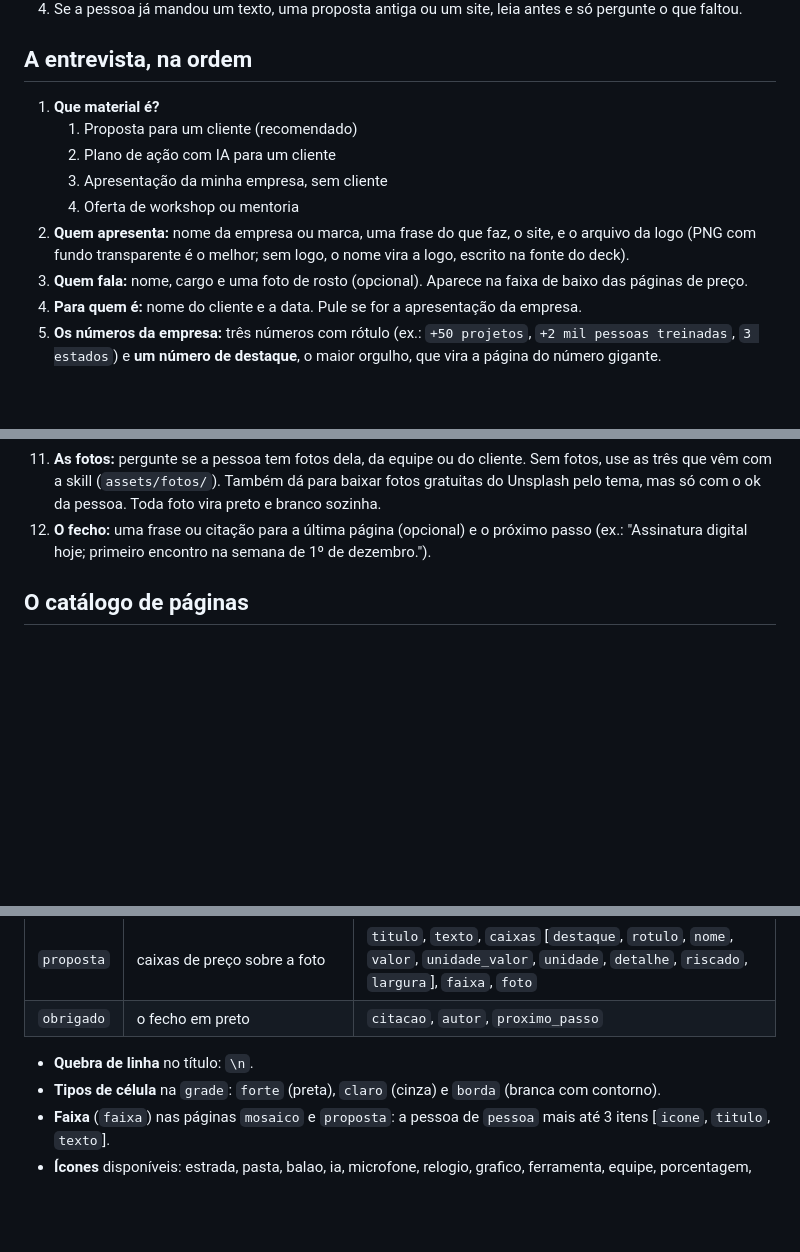
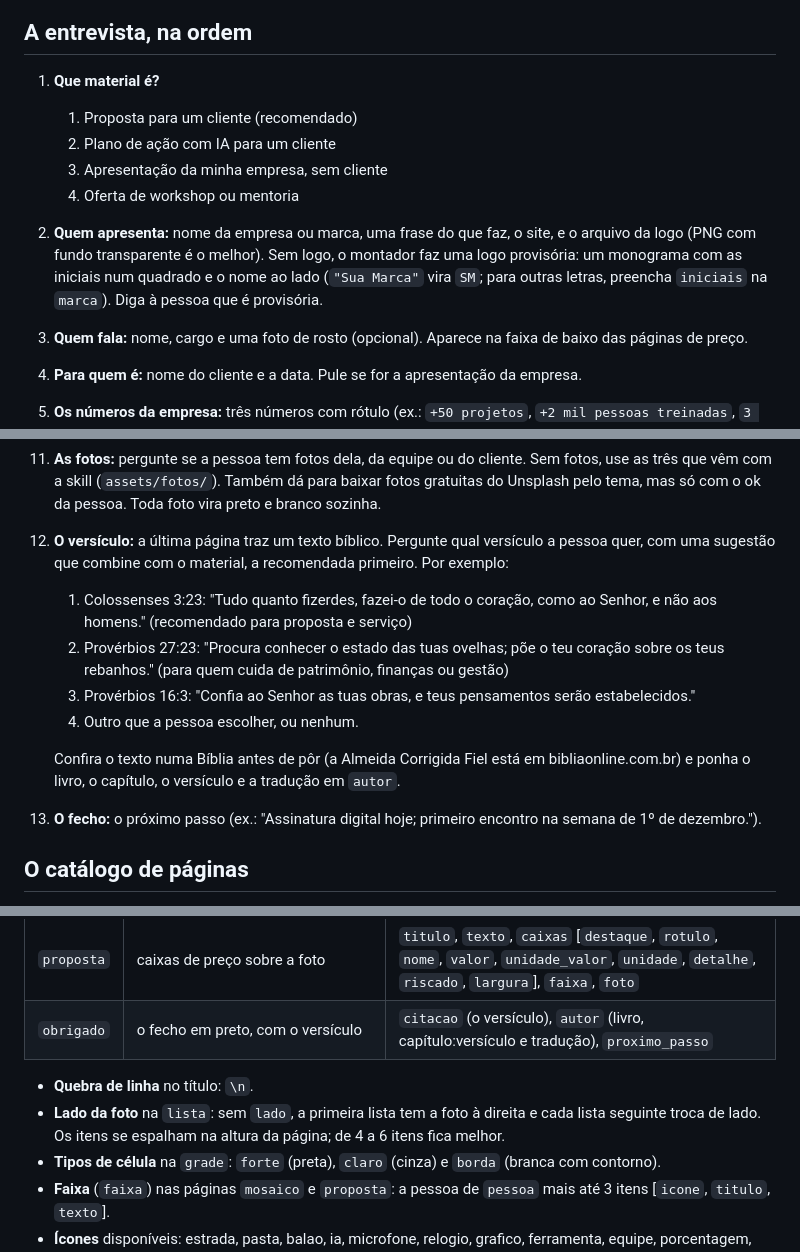
Before and after one commit to guimreis/apresentacao-pdf-bonita, a Markdown page: skills/apresentacao-pdf-bonita/SKILL.md, 3 parts joined by grey strips. Rendered like a GitHub page; blank space fills up the shorter version.

```diff
--- a/skills/apresentacao-pdf-bonita/SKILL.md
+++ b/skills/apresentacao-pdf-bonita/SKILL.md
@@ -30,7 +30,9 @@ um `conteudo.json` e roda `scripts/montar.py`.
    3. Apresentação da minha empresa, sem cliente
    4. Oferta de workshop ou mentoria
 2. **Quem apresenta:** nome da empresa ou marca, uma frase do que faz, o site, e o arquivo da logo
-   (PNG com fundo transparente é o melhor; sem logo, o nome vira a logo, escrito na fonte do deck).
+   (PNG com fundo transparente é o melhor). Sem logo, o montador faz uma logo provisória: um
+   monograma com as iniciais num quadrado e o nome ao lado (`"Sua Marca"` vira `SM`; para outras
+   letras, preencha `iniciais` na `marca`). Diga à pessoa que é provisória.
 3. **Quem fala:** nome, cargo e uma foto de rosto (opcional). Aparece na faixa de baixo das
    páginas de preço.
 4. **Para quem é:** nome do cliente e a data. Pule se for a apresentação da empresa.
@@ -49,8 +51,19 @@ um `conteudo.json` e roda `scripts/montar.py`.
 11. **As fotos:** pergunte se a pessoa tem fotos dela, da equipe ou do cliente. Sem fotos, use as
     três que vêm com a skill (`assets/fotos/`). Também dá para baixar fotos gratuitas do Unsplash
     pelo tema, mas só com o ok da pessoa. Toda foto vira preto e branco sozinha.
-12. **O fecho:** uma frase ou citação para a última página (opcional) e o próximo passo
-    (ex.: "Assinatura digital hoje; primeiro encontro na semana de 1º de dezembro.").
+12. **O versículo:** a última página traz um texto bíblico. Pergunte qual versículo a pessoa quer,
+    com uma sugestão que combine com o material, a recomendada primeiro. Por exemplo:
+    1. Colossenses 3:23: "Tudo quanto fizerdes, fazei-o de todo o coração, como ao Senhor, e não aos
+       homens." (recomendado para proposta e serviço)
+    2. Provérbios 27:23: "Procura conhecer o estado das tuas ovelhas; põe o teu coração sobre os teus
+       rebanhos." (para quem cuida de patrimônio, finanças ou gestão)
+    3. Provérbios 16:3: "Confia ao Senhor as tuas obras, e teus pensamentos serão estabelecidos."
+    4. Outro que a pessoa escolher, ou nenhum.
+
+    Confira o texto numa Bíblia antes de pôr (a Almeida Corrigida Fiel está em bibliaonline.com.br)
+    e ponha o livro, o capítulo, o versículo e a tradução em `autor`.
+13. **O fecho:** o próximo passo (ex.: "Assinatura digital hoje; primeiro encontro na semana de 1º de
+    dezembro.").
 
 ## O catálogo de páginas
 
@@ -70,9 +83,11 @@ todos os tipos, está em `exemplos/plano-de-acao-com-ia.json`. Comece copiando e
 | `numerada` | 01, 02, 03 no fundo escuro | `kicker`, `titulo`, `texto`, `itens` [`titulo`, `texto`], `foto` |
 | `grade` | cronograma: linhas e células | `kicker`, `titulo`, `linhas` [`fase`, `sub`, `celulas` [`tipo`, `tag`, `titulo`, `texto`]], `nota`, `legenda` |
 | `proposta` | caixas de preço sobre a foto | `titulo`, `texto`, `caixas` [`destaque`, `rotulo`, `nome`, `valor`, `unidade_valor`, `unidade`, `detalhe`, `riscado`, `largura`], `faixa`, `foto` |
-| `obrigado` | o fecho em preto | `citacao`, `autor`, `proximo_passo` |
+| `obrigado` | o fecho em preto, com o versículo | `citacao` (o versículo), `autor` (livro, capítulo:versículo e tradução), `proximo_passo` |
 
 - **Quebra de linha** no título: `\n`.
+- **Lado da foto** na `lista`: sem `lado`, a primeira lista tem a foto à direita e cada lista seguinte
+  troca de lado. Os itens se espalham na altura da página; de 4 a 6 itens fica melhor.
 - **Tipos de célula** na `grade`: `forte` (preta), `claro` (cinza) e `borda` (branca com contorno).
 - **Faixa** (`faixa`) nas páginas `mosaico` e `proposta`: a pessoa de `pessoa` mais até 3 itens
   [`icone`, `titulo`, `texto`].
```
Also changed, not shown: other parts of skills/apresentacao-pdf-bonita/SKILL.md (+1 -1 lines), README.md (+3 -2 lines), docs/previa.jpg, 3 other files.
